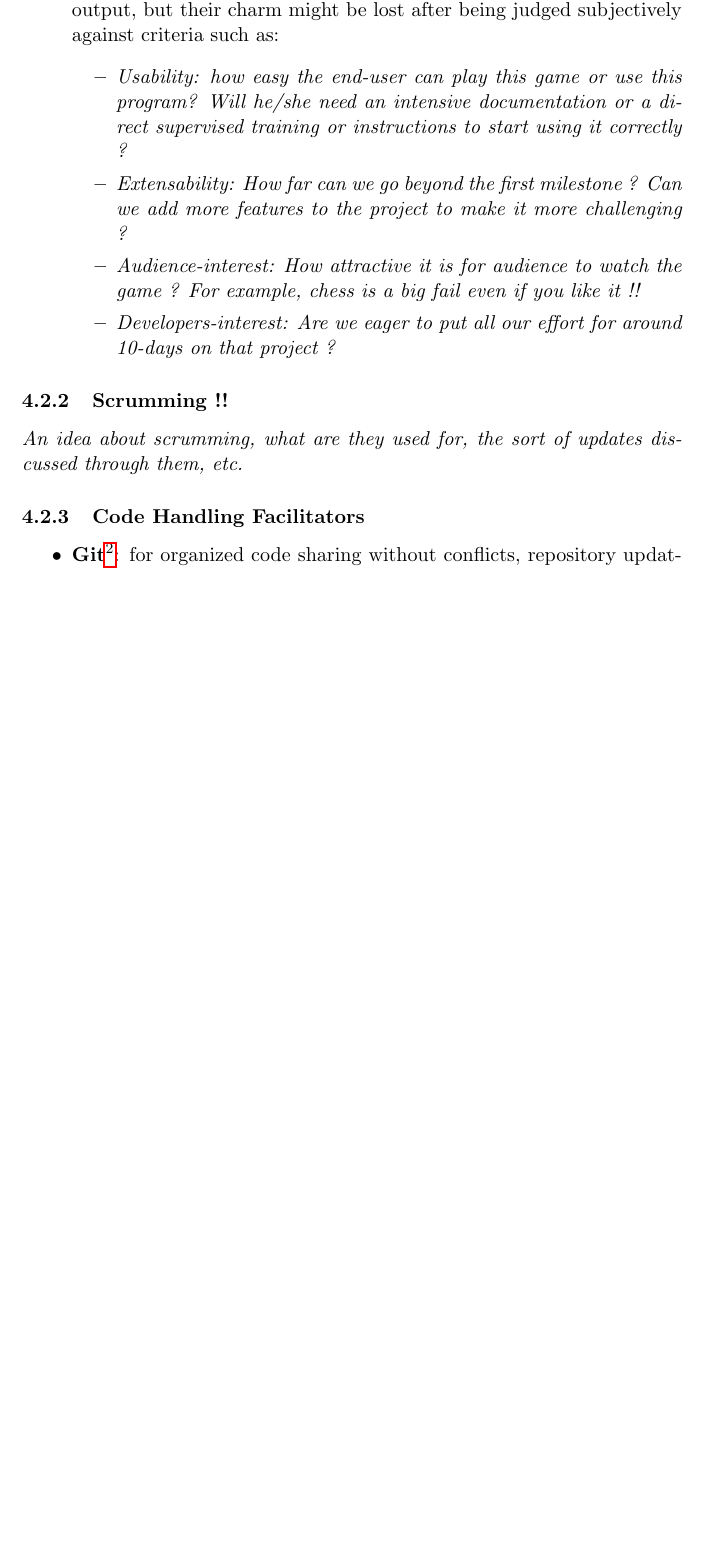
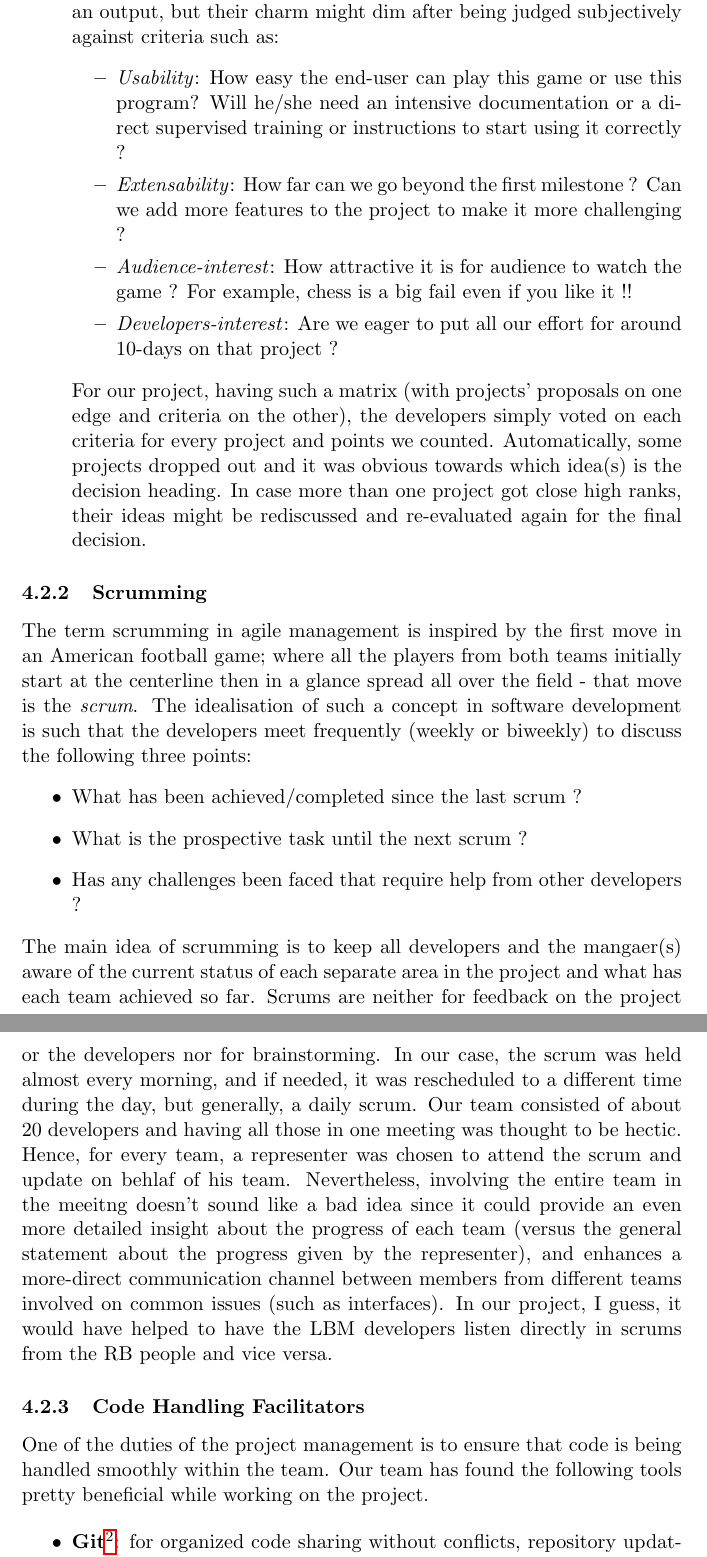
Before and after one commit to FMenhorn/FAReport, a LaTeX document (project.tex, which reads Sections/ProjectManagement/ProjectManagement.tex): part of page 9 of 23 before the commit and two parts of pages 10 and 11 of 25 after it, the two joined at a grey line, cut so that both start at the same text, the shorter picture padded with empty space. Compiled offline with pdfLaTeX.

Commit message:
finished management part

```diff
--- a/Sections/ProjectManagement/ProjectManagement.tex
+++ b/Sections/ProjectManagement/ProjectManagement.tex
@@ -15,15 +28,26 @@ In this section, the light will be shed on the methodology adopted by our group
 
-\item \textbf{Selection Matrix}: It is very crucial and helpful to decide upon some criteria to evaluate the "goodness" of the idea. It will be found that all ideas are creative and extravagent and one would wish to have such an output, but their charm might be lost after being judged subjectively against criteria such as:
+  \item \textbf{Selection Matrix}: It is very crucial and helpful to decide upon some criteria to evaluate the "goodness" of the idea. It will be found that all ideas are creative and extravagent and one would wish to have such an output, but their charm might dim after being judged subjectively against criteria such as:
   \begin{itemize}
-\item \textit{Usability: how easy the end-user can play this game or use this program? Will he/she need an intensive documentation or a direct supervised training or instructions to start using it correctly ?}
-\item \textit{Extensability: How far can we go beyond the first milestone ? Can we add more features to the project to make it more challenging ?}
-\item \textit{Audience-interest: How attractive it is for audience to watch the game ? For example, chess is a big fail even if you like it !!}
-\item \textit{Developers-interest: Are we eager to put all our effort for around 10-days on that project ?}
+    \item \textit{Usability}: How easy the end-user can play this game or use this program? Will he/she need an intensive documentation or a direct supervised training or instructions to start using it correctly ?
+    \item \textit{Extensability}: How far can we go beyond the first milestone ? Can we add more features to the project to make it more challenging ?
+    \item \textit{Audience-interest}: How attractive it is for audience to watch the game ? For example, chess is a big fail even if you like it !!
+    \item \textit{Developers-interest}: Are we eager to put all our effort for around 10-days on that project ?
   \end{itemize}
+  For our project, having such a matrix (with projects' proposals on one edge and criteria on the other), the developers simply voted on each criteria for every project and points we counted. Automatically, some projects dropped out and it was obvious towards which idea(s) is the decision heading. In case more than one project got close high ranks, their ideas might be rediscussed and re-evaluated again for the final decision.
 \end{itemize}
 
 
-\subsubsection{Scrumming !!}
-\textit{An idea about scrumming, what are they used for, the sort of updates discussed through them, etc.}
+\subsubsection{Scrumming}
+%\textit{An idea about scrumming, what are they used for, the sort of updates discussed through them, etc.}
+The term scrumming in agile management is inspired by the first move in an American football game; where all the players from both teams initially start at the centerline then in a glance spread all over the field - that move is the \emph{scrum}. The idealisation of such a concept in software development is such that the developers meet frequently (weekly or biweekly) to discuss the following three points:
+\begin{itemize}
+  \item{What has been achieved/completed since the last scrum ?}
+  \item{What is the prospective task until the next scrum ?}
+  \item{Has any challenges been faced that require help from other developers ?}
+\end{itemize}
+The main idea of scrumming is to keep all developers and the mangaer(s) aware of the current status of each separate area in the project and what has each team achieved so far. Scrums are neither for feedback on the project or the developers nor for brainstorming. In our case, the scrum was held almost every morning, and if needed, it was rescheduled to a different time during the day, but generally, a daily scrum.
+Our team consisted of about 20 developers and having all those in one meeting was thought to be hectic. Hence, for every team, a representer was chosen to attend the scrum and update on behlaf of his team. Nevertheless, involving the entire team in the meeitng doesn't sound like a bad idea since it could provide an even more detailed insight about the progress of each team (versus the general statement about the progress given by the representer), and enhances a more-direct communication channel between members from different teams involved on common issues (such as interfaces). In our project, I guess, it would have helped to have the LBM developers listen directly in scrums from the RB people and vice versa.
+
 
 \subsubsection{Code Handling Facilitators}
+One of the duties of the project management is to ensure that code is being handled smoothly within the team. Our team has found the following tools pretty beneficial while working on the project.
```
Also changed, not shown: Sections/ProjectManagement/ProjectManagement.tex (28 more changed lines). Lines whose indentation alone changed are shown as unchanged.
